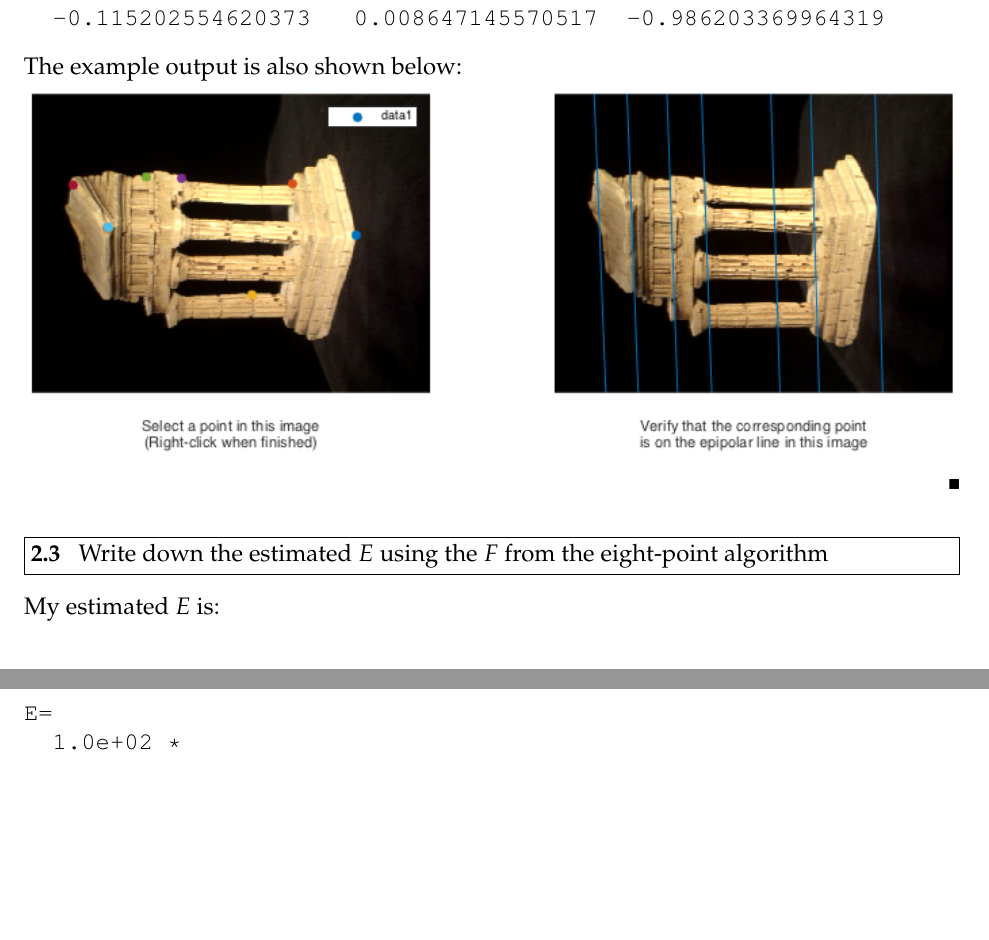
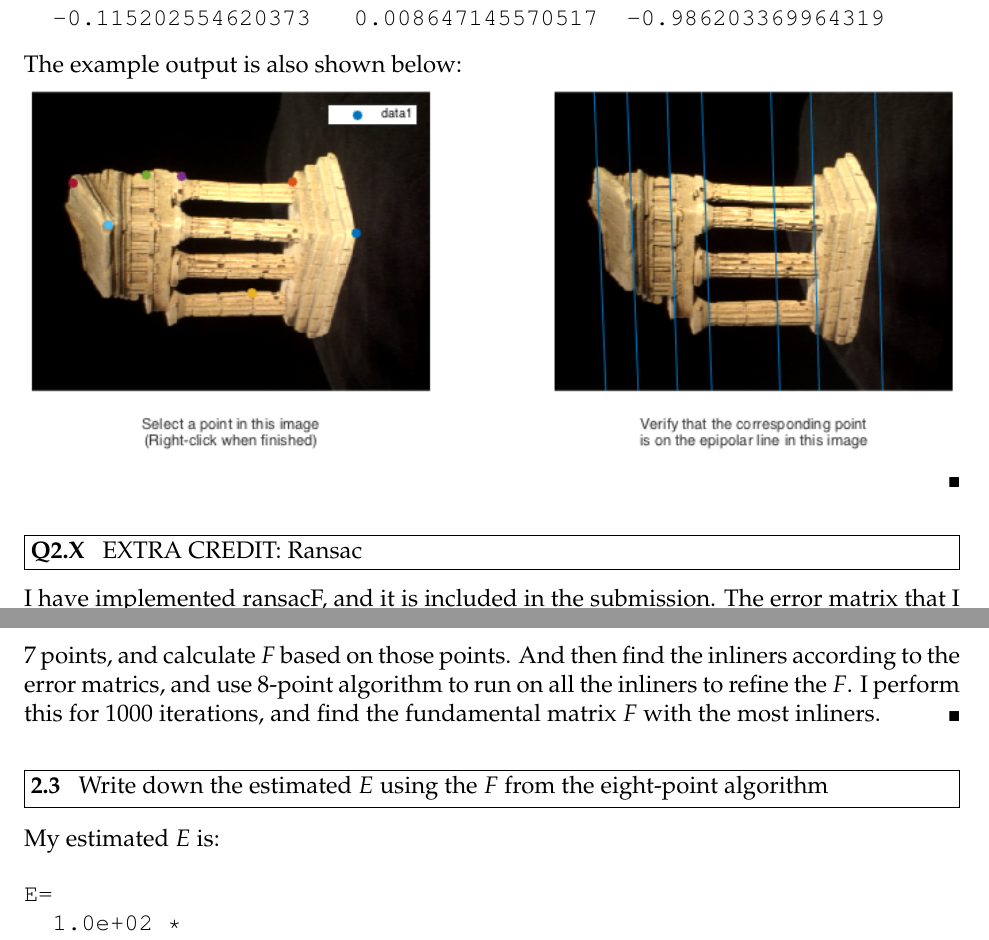
Before and after one commit to shsiung/CVhw4, a LaTeX problem sheet (hsiung-hw4.tex): two parts of pages 5 and 6 of 7, joined at a grey line, cut so that both start at the same text, the shorter picture padded with empty space. The pictures show the PDF file hsiung-hw4.pdf that the author committed with the source.

Commit message:
HW4 done

```diff
--- a/hsiung-hw4.tex
+++ b/hsiung-hw4.tex
@@ -240,6 +240,18 @@ The example output is also shown below:\\
 \includegraphics[width=\textwidth]{q2_2.png}
 \end{solution}
 
+\begin{problem}[Q2.X]
+EXTRA CREDIT: Ransac
+\end{problem}
+\begin{solution}
+  I have implemented ransacF, and it is included in the submission. The error
+  matrix that I used is to compute the error based on $x^TFx'$. The pipe line is
+  basically randomly choosing 7 points, and calculate $F$ based on those points.
+  And then find the inliners according to the error matrics, and use 8-point algorithm
+  to run on all the inliners to refine the $F$. I perform this for 1000 iterations,
+  and find the fundamental matrix $F$ with the most inliners.
+\end{solution}
+
 \begin{problem}[2.3]
 Write down the estimated $E$ using the $F$ from the eight-point algorithm
 \end{problem}
```
Also changed, not shown: hsiung-hw4.pdf, 7 other files.
